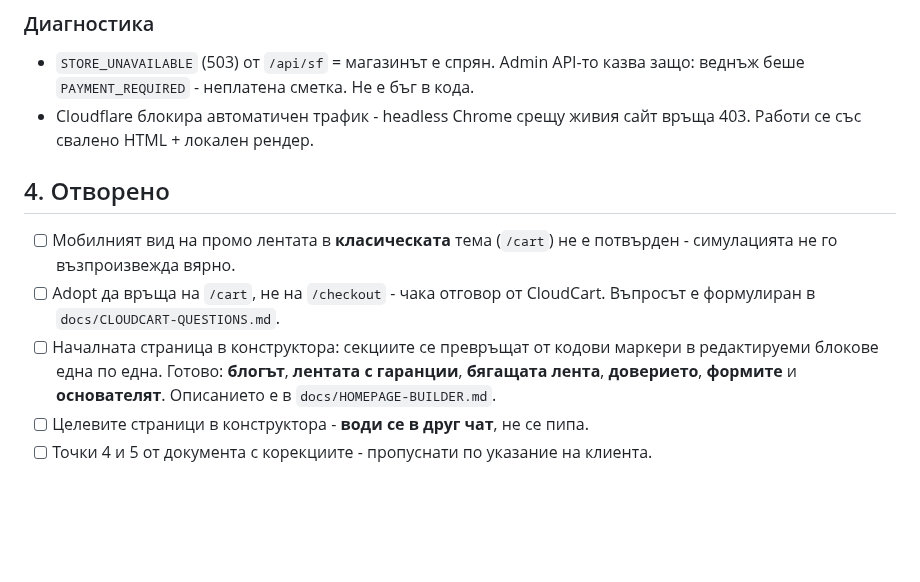
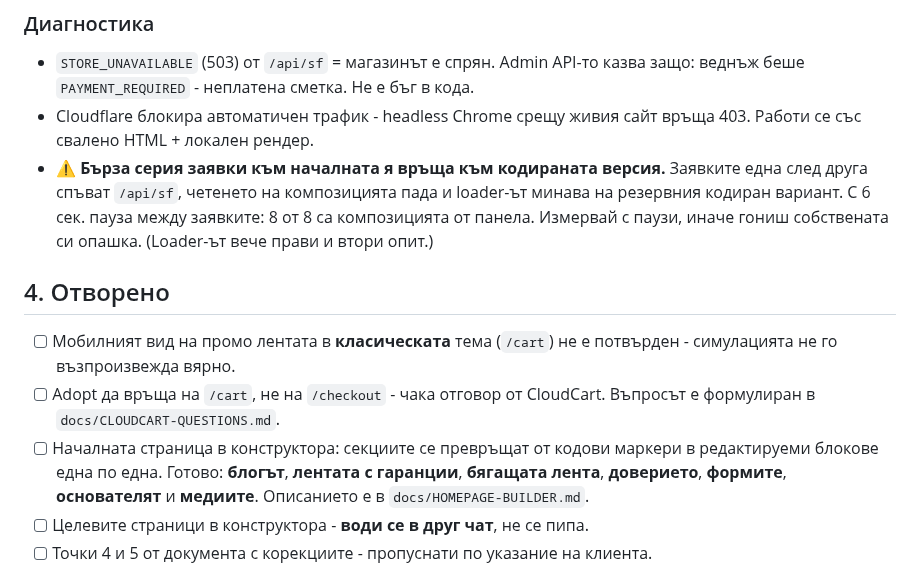
Before and after one commit to kdimitrov-create/bulgarbiotic-redesign-test, a Markdown page: docs/STATE.md, the part around the change. GitHub-like rendering; blank space fills up the shorter version.

```diff
--- a/docs/STATE.md
+++ b/docs/STATE.md
@@ -79,6 +79,11 @@
   защо: веднъж беше `PAYMENT_REQUIRED` - неплатена сметка. Не е бъг в кода.
 - Cloudflare блокира автоматичен трафик - headless Chrome срещу живия сайт
   връща 403. Работи се със свалено HTML + локален рендер.
+- ⚠️ **Бърза серия заявки към началната я връща към кодираната версия.**
+  Заявките една след друга спъват `/api/sf`, четенето на композицията пада и
+  loader-ът минава на резервния кодиран вариант. С 6 сек. пауза между заявките:
+  8 от 8 са композицията от панела. Измервай с паузи, иначе гониш собствената
+  си опашка. (Loader-ът вече прави и втори опит.)
 
 ## 4. Отворено
 
@@ -88,8 +93,8 @@
       Въпросът е формулиран в `docs/CLOUDCART-QUESTIONS.md`.
 - [ ] Началната страница в конструктора: секциите се превръщат от кодови
       маркери в редактируеми блокове една по една. Готово: **блогът**,
-      **лентата с гаранции**, **бягащата лента**, **доверието**, **формите** и
-      **основателят**. Описанието е в `docs/HOMEPAGE-BUILDER.md`.
+      **лентата с гаранции**, **бягащата лента**, **доверието**, **формите**,
+      **основателят** и **медиите**. Описанието е в `docs/HOMEPAGE-BUILDER.md`.
 - [ ] Целевите страници в конструктора - **води се в друг чат**, не се пипа.
 - [ ] Точки 4 и 5 от документа с корекциите - пропуснати по указание на клиента.
 
```
Also changed, not shown: docs/HOMEPAGE-BUILDER.md (+24 -1 lines).
